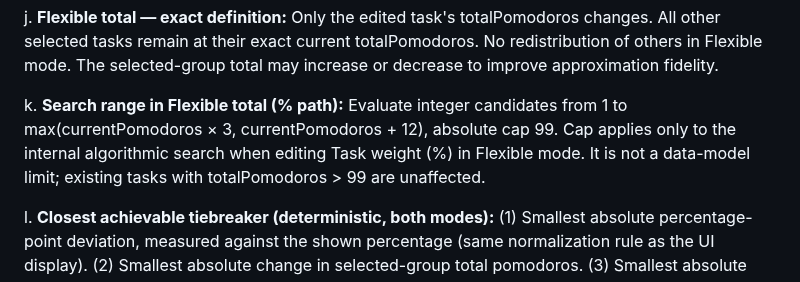
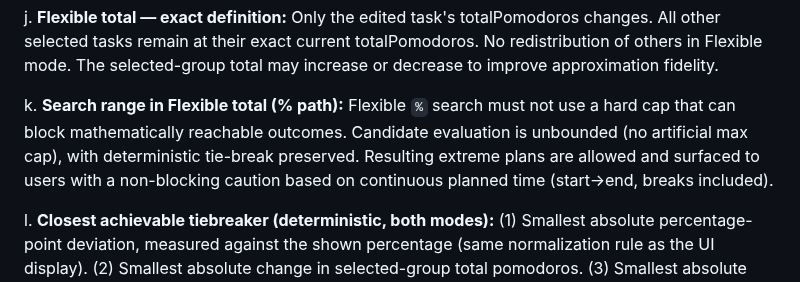
Before and after one commit to marcdevelopez/focus-interval, a Markdown page: docs/bugs/bug_log.md, the part around the change. Rendered like a GitHub page.

```diff
--- a/docs/bugs/bug_log.md
+++ b/docs/bugs/bug_log.md
@@ -2471,11 +2471,11 @@ Additional micro-clarifications locked (28/03/2026):
      No redistribution of others in Flexible mode. The selected-group total may
      increase or decrease to improve approximation fidelity.
 
-  k. **Search range in Flexible total (% path):** Evaluate integer candidates from
-     1 to max(currentPomodoros × 3, currentPomodoros + 12), absolute cap 99.
-     Cap applies only to the internal algorithmic search when editing Task weight (%)
-     in Flexible mode. It is not a data-model limit; existing tasks with
-     totalPomodoros > 99 are unaffected.
+  k. **Search range in Flexible total (% path):** Flexible `%` search must not use
+     a hard cap that can block mathematically reachable outcomes. Candidate evaluation
+     is unbounded (no artificial max cap), with deterministic tie-break preserved.
+     Resulting extreme plans are allowed and surfaced to users with a non-blocking
+     caution based on continuous planned time (start→end, breaks included).
 
   l. **Closest achievable tiebreaker (deterministic, both modes):**
      (1) Smallest absolute percentage-point deviation, measured against the
```
Also changed, not shown: docs/specs.md (+12 -0 lines).
